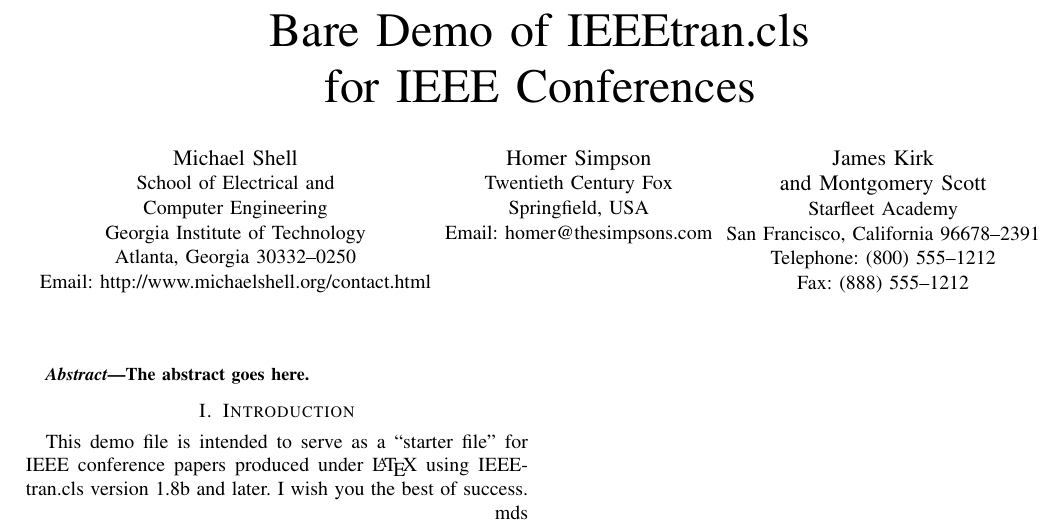
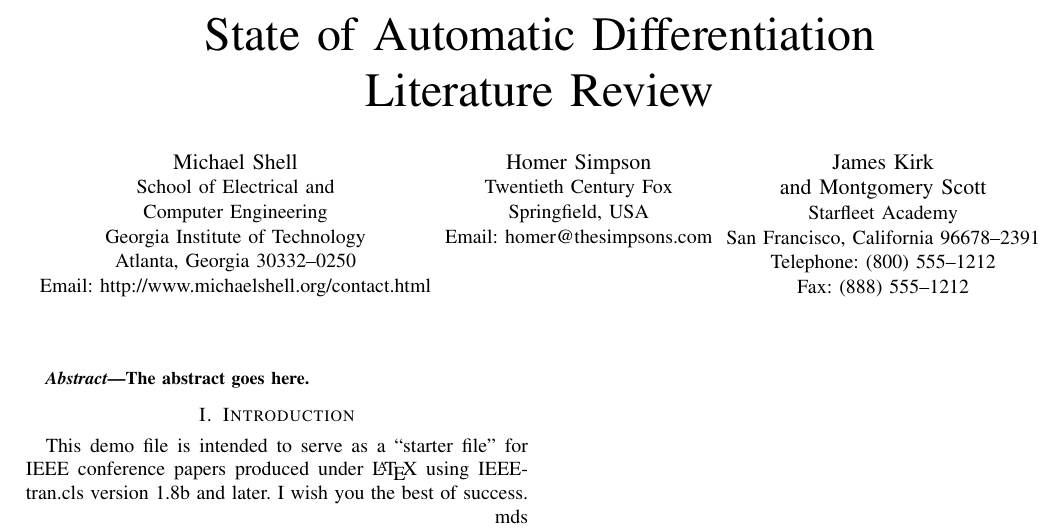
Before and after one commit to christopher-dabrowski/automatic-differentiation, a LaTeX paper (LiteratureReview/LiteratureReview.tex): part of the page, cut at the place of the change. Compiled offline with pdfLaTeX; a missing font is replaced by an installed copy or a similar font; a LaTeX package or settings file that is missing is left out.

Commit message:
Customize title

```diff
--- a/LiteratureReview/LiteratureReview.tex
+++ b/LiteratureReview/LiteratureReview.tex
@@ -6,14 +6,7 @@
 
 
 \begin{document}
-%
-% paper title
-% Titles are generally capitalized except for words such as a, an, and, as,
-% at, but, by, for, in, nor, of, on, or, the, to and up, which are usually
-% not capitalized unless they are the first or last word of the title.
-% Linebreaks \\ can be used within to get better formatting as desired.
-% Do not put math or special symbols in the title.
-\title{Bare Demo of IEEEtran.cls\\ for IEEE Conferences}
+\title{State of Automatic Differentiation\\ Literature Review}
 
 
 % author names and affiliations
```
